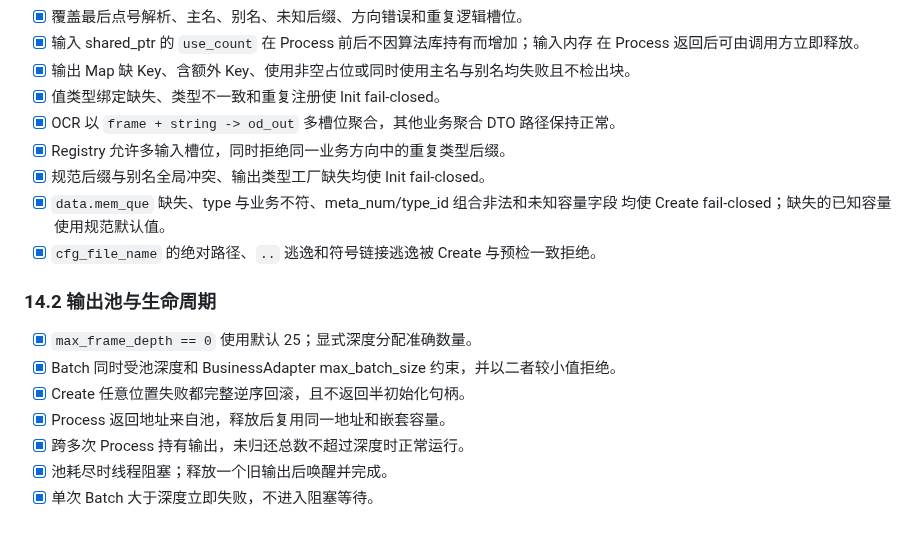
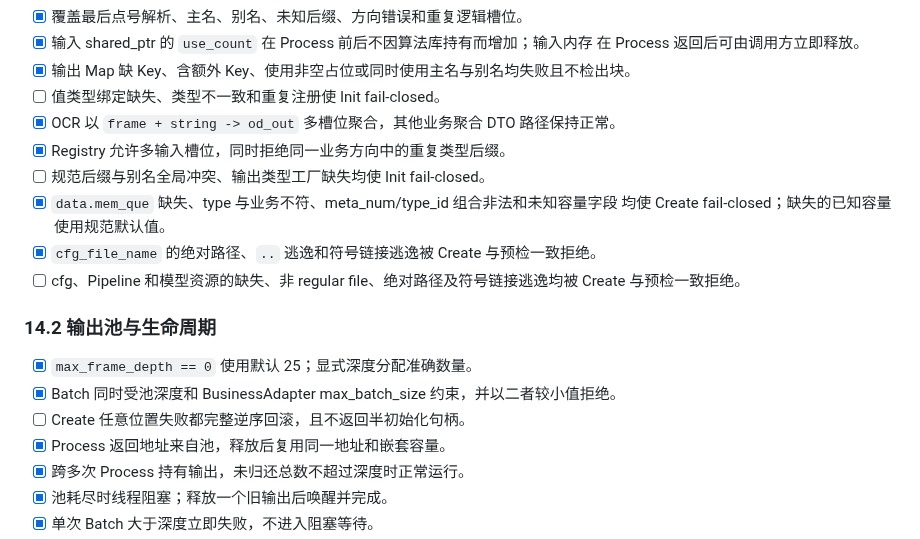
Before and after one commit to chamsechan/LLM-EdgeFlow, a Markdown page: doc/rfcs/0009-company-string-and-slot-map-struct-binding.md, the part around one of its changes. Drawn GitHub-style.

Commit message:
docs(rfc): record fifth RFC 0009 remediation plan

```diff
--- a/doc/rfcs/0009-company-string-and-slot-map-struct-binding.md
+++ b/doc/rfcs/0009-company-string-and-slot-map-struct-binding.md
@@ -950,19 +950,21 @@ RFC-0004 除以下重叠内容外继续有效：
 - [x] 输入 shared_ptr 的 `use_count` 在 Process 前后不因算法库持有而增加；输入内存
   在 Process 返回后可由调用方立即释放。
 - [x] 输出 Map 缺 Key、含额外 Key、使用非空占位或同时使用主名与别名均失败且不检出块。
-- [x] 值类型绑定缺失、类型不一致和重复注册使 Init fail-closed。
+- [ ] 值类型绑定缺失、类型不一致和重复注册使 Init fail-closed。
 - [x] OCR 以 `frame + string -> od_out` 多槽位聚合，其他业务聚合 DTO 路径保持正常。
 - [x] Registry 允许多输入槽位，同时拒绝同一业务方向中的重复类型后缀。
-- [x] 规范后缀与别名全局冲突、输出类型工厂缺失均使 Init fail-closed。
+- [ ] 规范后缀与别名全局冲突、输出类型工厂缺失均使 Init fail-closed。
 - [x] `data.mem_que` 缺失、type 与业务不符、meta_num/type_id 组合非法和未知容量字段
   均使 Create fail-closed；缺失的已知容量使用规范默认值。
 - [x] `cfg_file_name` 的绝对路径、`..` 逃逸和符号链接逃逸被 Create 与预检一致拒绝。
+- [ ] cfg、Pipeline 和模型资源的缺失、非 regular file、绝对路径及符号链接逃逸均被
+  Create 与预检一致拒绝。
 
 ### 14.2 输出池与生命周期
 
 - [x] `max_frame_depth == 0` 使用默认 25；显式深度分配准确数量。
 - [x] Batch 同时受池深度和 BusinessAdapter max_batch_size 约束，并以二者较小值拒绝。
-- [x] Create 任意位置失败都完整逆序回滚，且不返回半初始化句柄。
+- [ ] Create 任意位置失败都完整逆序回滚，且不返回半初始化句柄。
 - [x] Process 返回地址来自池，释放后复用同一地址和嵌套容量。
 - [x] 跨多次 Process 持有输出，未归还总数不超过深度时正常运行。
 - [x] 池耗尽时线程阻塞；释放一个旧输出后唤醒并完成。
```
Also changed, not shown: other parts of doc/rfcs/0009-company-string-and-slot-map-struct-binding.md (+2 -2 lines), 1 other file.
